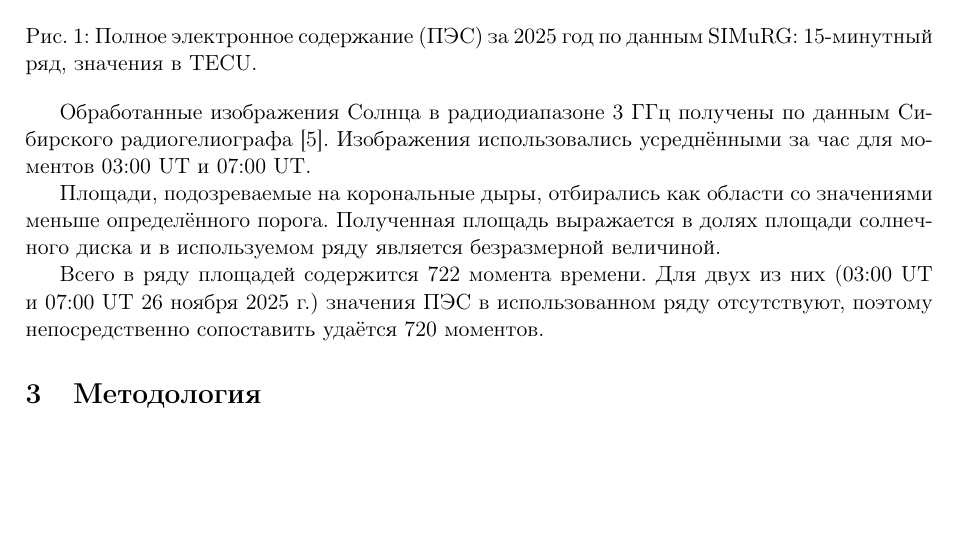
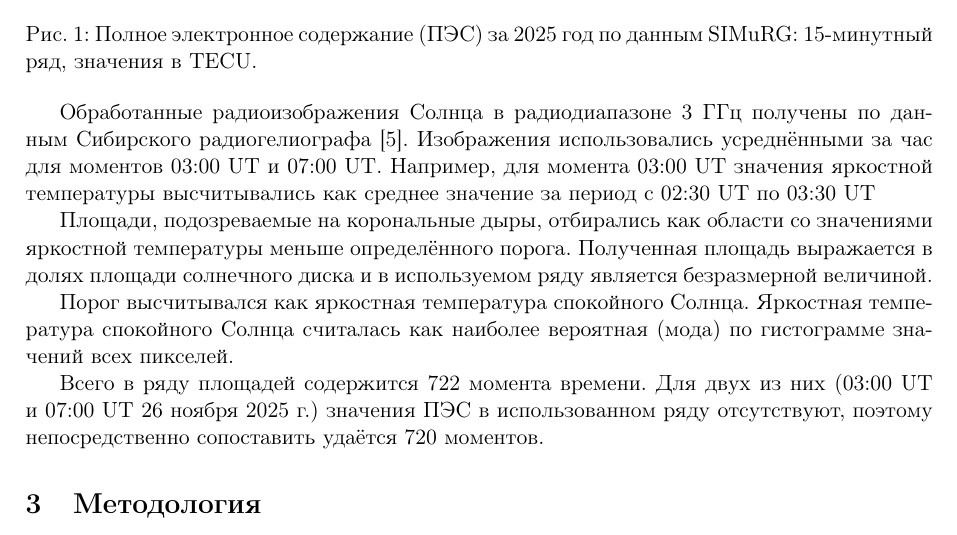
Before and after one commit to BorisSalimov87/solar_influence, a LaTeX paper (paper/solar_influence_article.tex): part of page 2 of 5, cut so that both start at the same text, the shorter picture padded with empty space. Compiled offline with pdfLaTeX.

Commit message:
Добавлена методика определения порога

```diff
--- a/paper/solar_influence_article.tex
+++ b/paper/solar_influence_article.tex
@@ -83,14 +83,19 @@ SIMuRG описана в работе
 \label{fig:gec}
 \end{figure}
 
-Обработанные изображения Солнца в радиодиапазоне 3~ГГц получены по данным
+Обработанные радиоизображения Солнца в радиодиапазоне 3~ГГц получены по данным
 Сибирского радиогелиографа \citep{lesovoi2017srh}. Изображения использовались
-усреднёнными за час для моментов 03:00~UT и 07:00~UT.
+усреднёнными за час для моментов 03:00~UT и 07:00~UT. Например, для момента 03:00~UT значения яркостной
+температуры высчитывались как среднее значение за период с 02:30~UT по 03:30~UT
 
 Площади, подозреваемые на корональные дыры, отбирались как области со
-значениями меньше определённого порога. Полученная площадь выражается в долях
+значениями яркостной температуры меньше определённого порога. Полученная площадь выражается в долях
 площади солнечного диска и в используемом ряду является безразмерной
 величиной.
+
+Порог высчитывался как яркостная температура спокойного Солнца. Яркостная температура
+спокойного Солнца считалась как наиболее вероятная (мода) по гистограмме значений всех пикселей.
+
 
 Всего в ряду площадей содержится 722 момента времени. Для двух из них
 (03:00~UT и 07:00~UT 26~ноября 2025~г.) значения ПЭС в использованном ряду
```
